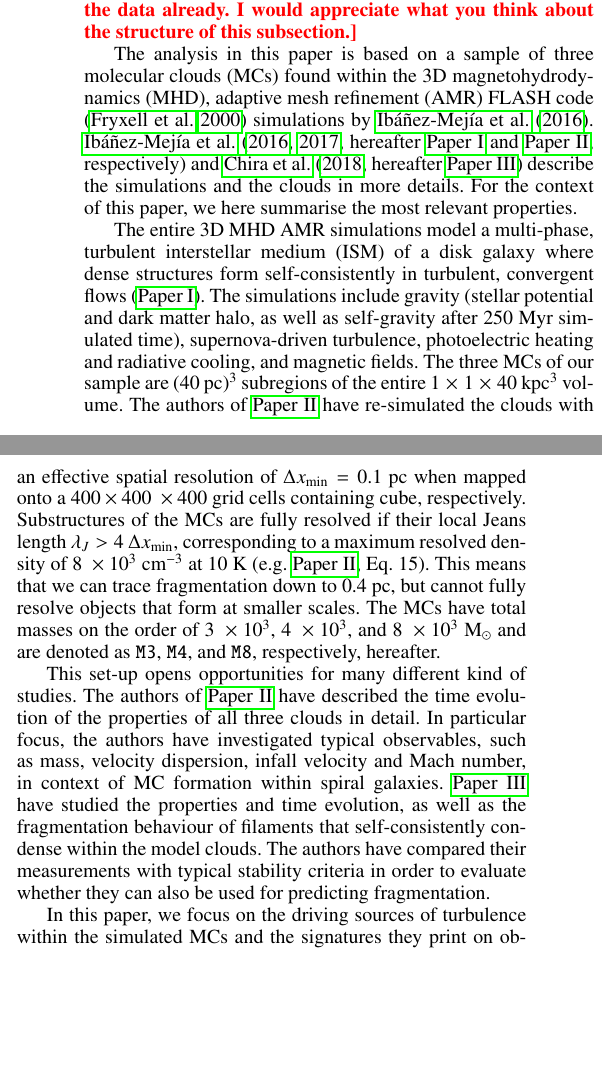
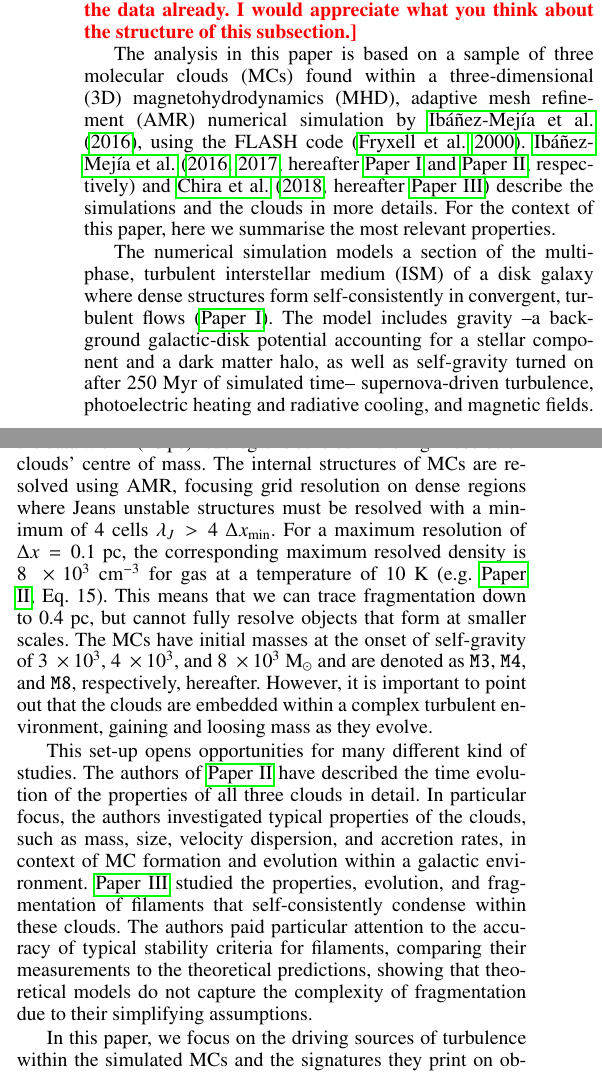
Before and after one commit to ba29534/chira2018, a LaTeX paper (chira2018.tex, which reads 02_methods.tex): two parts of the columns of page 2 of 13, joined at a grey line, cut so that both start at the same text, the shorter picture padded with empty space. Compiled offline with pdfLaTeX.

Commit message:
draft v1.0 implemented Juan's comments 1/2

```diff
--- a/02_methods.tex
+++ b/02_methods.tex
@@ -5,23 +5,27 @@
 
 \rc{[general comment: In this sub-section I basically copied the descriptions we have used in the previous paper. I am not sure whether the summary given here in to short as I also wanted to provide a summary of the work we have done with the data already. I would appreciate what you think about the structure of this subsection.]}
 
-The analysis in this paper is based on a sample of three molecular clouds (MCs) found within the 3D magnetohydrodynamics~(MHD), adaptive mesh refinement~(AMR) FLASH code \citep{Fryxell2000} simulations by \citet{IbanezMejia2016}.
+The analysis in this paper is based on a sample of three molecular clouds (MCs) found within a three-dimensional (3D) magnetohydrodynamics~(MHD), adaptive mesh refinement~(AMR) numerical simulation by \citet{IbanezMejia2016}, using the FLASH code \citep{Fryxell2000}.
 \citet[hereafter \citetalias{IbanezMejia2016} and \citetalias{IbanezMejia2017}, respectively]{IbanezMejia2016,IbanezMejia2017} and \citet[hereafter \citetalias{Chira2018}]{Chira2018} describe the simulations and the clouds in more details.
-For the context of this paper, we here summarise the most relevant properties.
+For the context of this paper, here we summarise the most relevant properties.
 
-The entire 3D MHD AMR simulations model a multi-phase, turbulent interstellar medium (ISM) of a disk galaxy where dense structures form self-consistently in turbulent, convergent flows \citepalias{IbanezMejia2016}.
-The simulations include gravity (stellar potential and dark matter halo, as well as self-gravity after 250~Myr simulated time), supernova-driven turbulence, photoelectric heating and radiative cooling, and magnetic fields.
-The three MCs of our sample are (40~pc)$^{3}$ subregions of the entire $1~\times~1~\times~40$~kpc$^3$ volume.
-The authors of \citetalias{IbanezMejia2017} have re-simulated the clouds with an effective spatial resolution of $\Delta x_{\rm min}=0.1$~pc when mapped onto a $400\times 400~\times 400$ grid cells containing cube, respectively.
-Substructures of the MCs are fully resolved if their local Jeans length $\lambda_J > 4~\Delta x_{\rm min}$, corresponding to a maximum resolved density of $8~\times 10^3$~cm$^{-3}$ at 10~K \citepalias[e.g.][Eq.~15]{IbanezMejia2017}.
+The numerical simulation models a section of the multi-phase, turbulent interstellar medium (ISM) of a disk galaxy where dense structures form self-consistently in convergent, turbulent flows \citepalias{IbanezMejia2016}.
+The model includes gravity --a background galactic-disk potential accounting for a stellar component and a dark matter halo, as well as self-gravity turned on after 250~Myr of simulated time-- supernova-driven turbulence, photoelectric heating and radiative cooling, and magnetic fields.
+Although hundreds of dense clouds form within the simulated volume, the authors of \citetalias{IbanezMejia2017} focused on three clouds to re-simulate at much higher spatial resolutions.
+In this paper, we use the data within (40~pc)$^{3}$ subregions centred in the high-resolution clouds' centre of mass.
+%The three MCs of our sample are (40~pc)$^{3}$ subregions of the entire $1~\times~1~\times~40$~kpc$^3$ volume.
+%The authors of \citetalias{IbanezMejia2017} have re-simulated the clouds with an effective spatial resolution of $\Delta x_{\rm min}=0.1$~pc when mapped onto a $400\times 400~\times 400$ grid cells containing cube, respectively.
+The internal structures of MCs are resolved using AMR, focusing grid resolution on dense regions where Jeans unstable structures must be resolved with a minimum of 4 cells $\lambda_J > 4~\Delta x_{\rm min}$.
+For a maximum resolution of $\Delta x = 0.1$~pc, the corresponding maximum resolved density is $8~\times 10^3$~cm$^{-3}$ for gas at a temperature of 10~K \citepalias[e.g.][Eq.~15]{IbanezMejia2017}.
 This means that we can trace fragmentation down to 0.4~pc, but cannot fully resolve objects that form at smaller scales.
-The MCs have total masses on the order of $3~\times 10^3$, $4~\times 10^3$, and $8~\times 10^3$~M$_{\odot}$ and are denoted as \texttt{M3}, \texttt{M4}, and \texttt{M8}, respectively, hereafter.
+The MCs have initial masses at the onset of self-gravity of $3~\times 10^3$, $4~\times 10^3$, and $8~\times 10^3$~M$_{\odot}$ and are denoted as \texttt{M3}, \texttt{M4}, and \texttt{M8}, respectively, hereafter.
+However, it is important to point out that the clouds are embedded within a complex turbulent environment, gaining and loosing mass as they evolve.
 
 This set-up opens opportunities for many different kind of studies.
 The authors of \citetalias{IbanezMejia2017} have described the time evolution of the properties of all three clouds in detail.
-In particular focus, the authors have investigated typical observables, such as mass, velocity dispersion, infall velocity and Mach number, in context of MC formation within spiral galaxies.
-\citetalias{Chira2018} have studied the properties and time evolution, as well as the fragmentation behaviour of filaments that self-consistently condense within the model clouds.
-The authors have compared their measurements with typical stability criteria in order to evaluate whether they can also be used for predicting fragmentation.
+In particular focus, the authors investigated typical properties of the clouds, such as mass, size, velocity dispersion, and accretion rates, in context of MC formation and evolution within a galactic environment.
+\citetalias{Chira2018} studied the properties, evolution, and fragmentation of filaments that self-consistently condense within these clouds.
+The authors paid particular attention to the accuracy of typical stability criteria for filaments, comparing their measurements to the theoretical predictions, showing that theoretical models do not capture the complexity of fragmentation due to their simplifying assumptions.
 
 In this paper, we focus on the driving sources of turbulence within the simulated MCs and the signatures they print on observables, such as the velocity structure function.
 
```
Also changed, not shown: 01_intro.tex (+5 -5 lines), chira2018.pdf.
